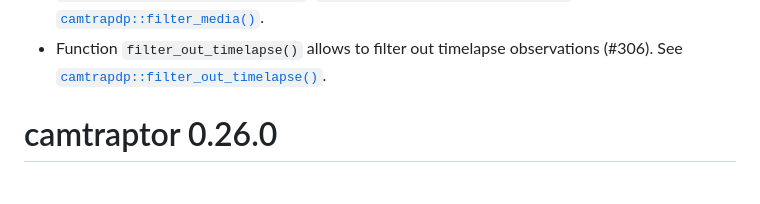
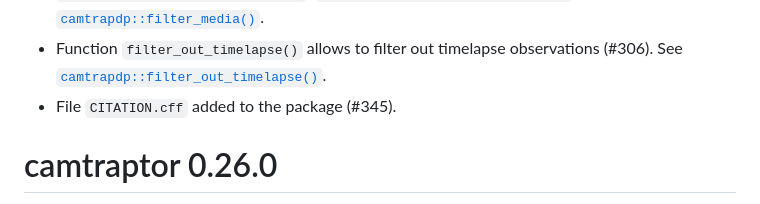
Before and after one commit to inbo/camtraptor, a Markdown page: NEWS.md, the part around the change. Rendered like a GitHub page.

Commit message:
Add CITATION to NEWS.md

```diff
--- a/NEWS.md
+++ b/NEWS.md
@@ -22,6 +22,7 @@ This is a major release that updates the internal data model to Camtrap DP 1.0 a
 - The first argument of many functions accepts a Camtrap DP object: not `package` anymore, but `x` (#324).
 - Functions `filter_deployments()`, `filter_observations()` and `filter_media()` allow to filter at data package level (#315). They reexport the functionalities from camtrapdp. See [`camtrapdp::filter_deployments()`](https://inbo.github.io/camtrapdp/reference/filter_deployments.html), [`camtrapdp::filter_observations()`](https://inbo.github.io/camtrapdp/reference/filter_observations.html) and [`camtrapdp::filter_media()`](https://inbo.github.io/camtrapdp/reference/filter_media.html).
 - Function `filter_out_timelapse()` allows to filter out timelapse observations (#306). See [`camtrapdp::filter_out_timelapse()`](https://inbo.github.io/camtrapdp/reference/filter_out_timelapse.html).
+- File `CITATION.cff` added to the package (#345).
 
 # camtraptor 0.26.0
 
```
